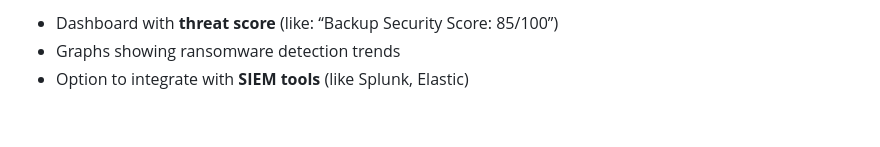
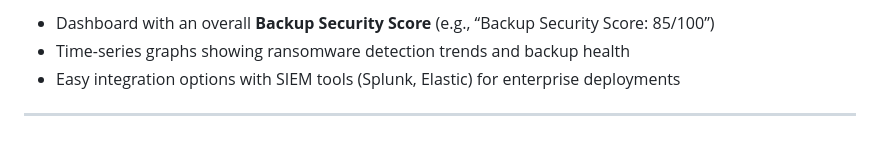
Before and after one commit to ethicalByte1443/Intelligent-Secure-Backup-System, a Markdown page: README.md, the part around one of its changes. GitHub-like rendering.

```diff
--- a/README.md
+++ b/README.md
@@ -175,4 +170,6 @@ return  0
 
-* Dashboard with **threat score** (like: “Backup Security Score: 85/100”)
-* Graphs showing ransomware detection trends
-* Option to integrate with **SIEM tools** (like Splunk, Elastic)
+* Dashboard with an overall **Backup Security Score** (e.g., “Backup Security Score: 85/100”)
+* Time-series graphs showing ransomware detection trends and backup health
+* Easy integration options with SIEM tools (Splunk, Elastic) for enterprise deployments
+
+---
```
Also changed, not shown: other parts of README.md (+49 -54 lines).
